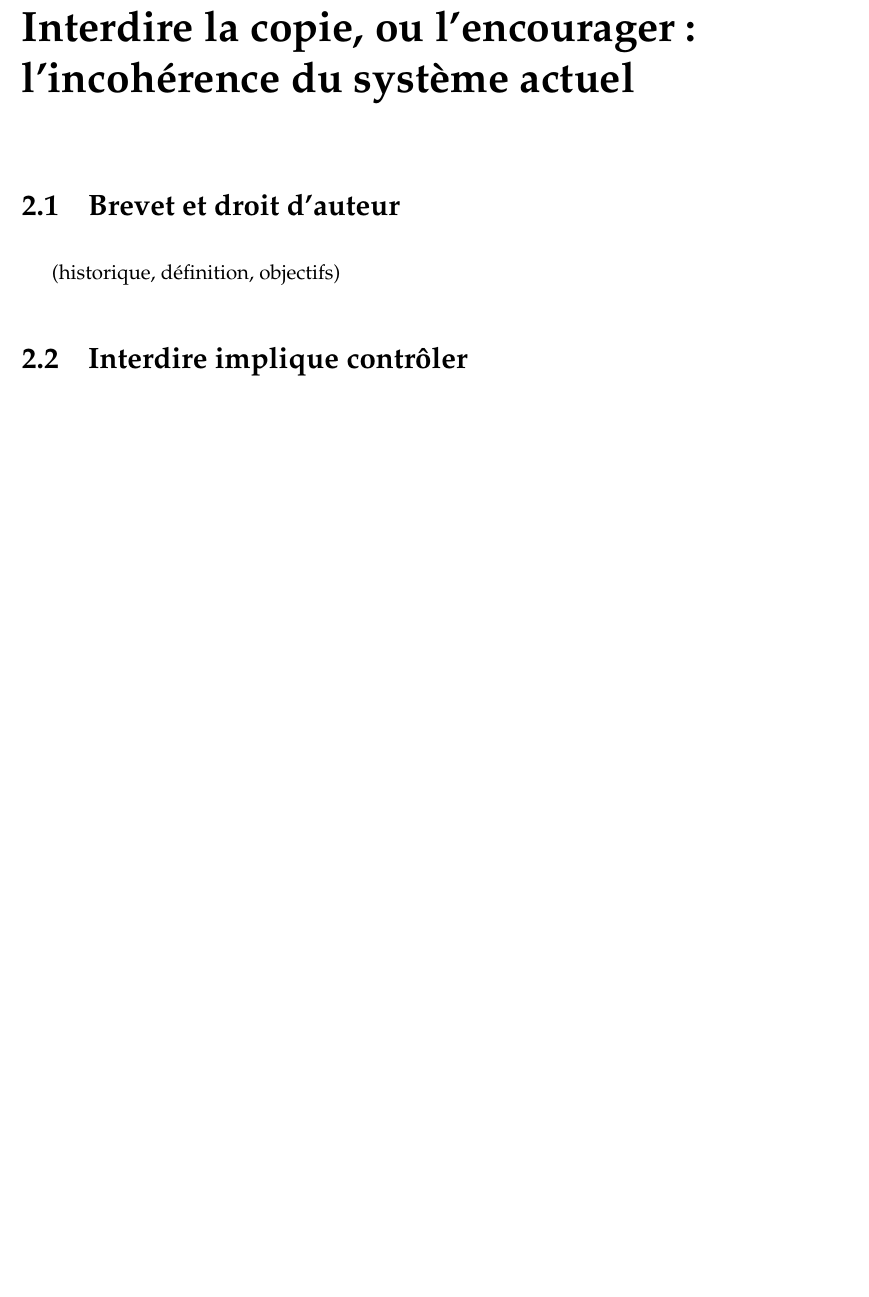
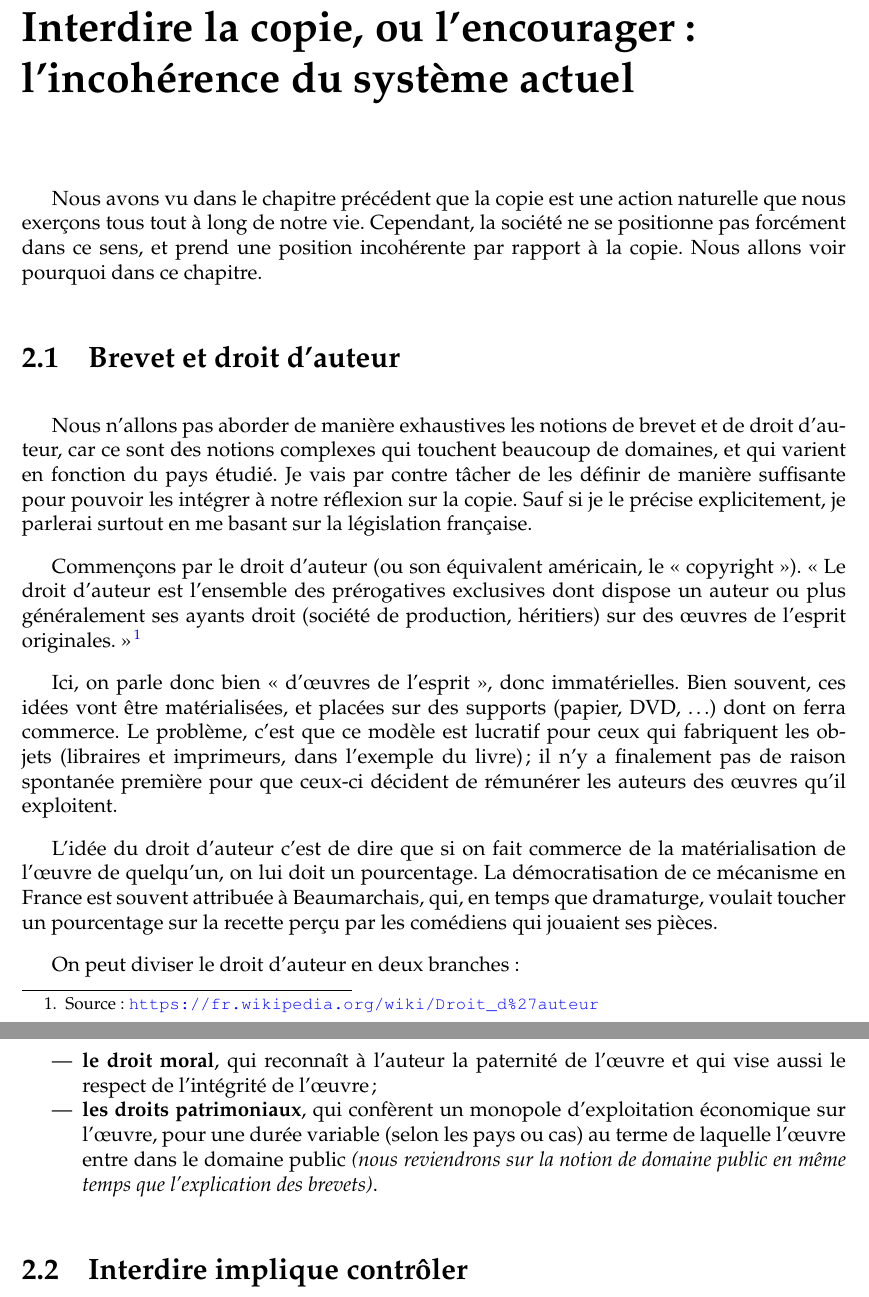
Before and after one commit to dsferruzza/copier-pour-mieux-creer, a LaTeX document (report.tex, which reads chap2.tex): part of page 12 of 14 before the commit and two parts of pages 12 and 13 of 15 after it, the two joined at a grey line, cut so that both start at the same text, the shorter picture padded with empty space. Compiled offline with pdfLaTeX.

Commit message:
Rédaction

```diff
--- a/chap2.tex
+++ b/chap2.tex
@@ -1,7 +1,34 @@
 \chapter{Interdire la copie, ou l'encourager : l'incohérence du système actuel}
 
+Nous avons vu dans le chapitre précédent que la copie est une action naturelle que nous exerçons tous tout à long de notre vie.
+Cependant, la société ne se positionne pas forcément dans ce sens, et prend une position incohérente par rapport à la copie.
+Nous allons voir pourquoi dans ce chapitre.
+
 \section{Brevet et droit d'auteur}
-(historique, définition, objectifs)
+
+Nous n'allons pas aborder de manière exhaustives les notions de brevet et de droit d'auteur, car ce sont des notions complexes qui touchent beaucoup de domaines, et qui varient en fonction du pays étudié.
+Je vais par contre tâcher de les définir de manière suffisante pour pouvoir les intégrer à notre réflexion sur la copie.
+Sauf si je le précise explicitement, je parlerai surtout en me basant sur la législation française.
+
+Commençons par le droit d'auteur (ou son équivalent américain, le <<~copyright~>>).
+<<~Le droit d'auteur est l'ensemble des prérogatives exclusives dont dispose un auteur ou plus généralement ses ayants droit (société de production, héritiers) sur des œuvres de l'esprit originales.~>>\footnote{Source : \url{https://fr.wikipedia.org/wiki/Droit_d\%27auteur}}
+
+Ici, on parle donc bien <<~d'œuvres de l'esprit~>>, donc immatérielles.
+Bien souvent, ces idées vont être matérialisées, et placées sur des supports (papier, DVD, \dots{}) dont on ferra commerce.
+Le problème, c'est que ce modèle est lucratif pour ceux qui fabriquent les objets (libraires et imprimeurs, dans l'exemple du livre) ; il n'y a finalement pas de raison spontanée première pour que ceux-ci décident de rémunérer les auteurs des œuvres qu'il exploitent.
+
+L'idée du droit d'auteur c'est de dire que si on fait commerce de la matérialisation de l'œuvre de quelqu'un, on lui doit un pourcentage.
+La démocratisation de ce mécanisme en France est souvent attribuée à Beaumarchais, qui, en temps que dramaturge, voulait toucher un pourcentage sur la recette perçu par les comédiens qui jouaient ses pièces.
+
+On peut diviser le droit d'auteur en deux branches :
+\begin{itemize}
+\item \textbf{le droit moral}, qui reconnaît à l'auteur la paternité de l'œuvre et qui vise aussi le respect de l'intégrité de l'œuvre ;
+\item \textbf{les droits patrimoniaux}, qui confèrent un monopole d'exploitation économique sur l'œuvre, pour une durée variable (selon les pays ou cas) au terme de laquelle l'œuvre entre dans le domaine public \textit{(nous reviendrons sur la notion de domaine public en même temps que l'explication des brevets)}.
+\end{itemize}
+
+
+
+%(historique, définition, objectifs)
 \section{Interdire implique contrôler} % ou L'interdiction implique le contrôle
 (DRM, HADOPI, cloud, vie privée)
 \section{L'industrie du droit d'auteur}
```
